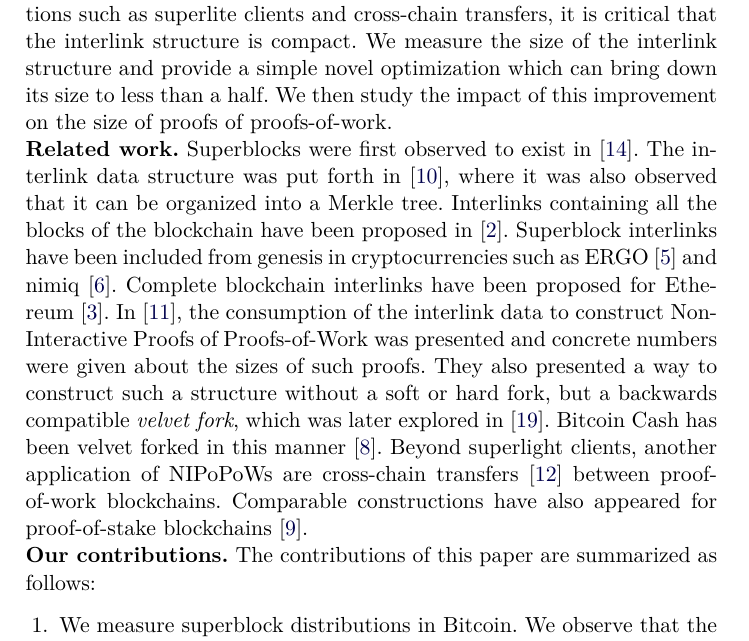
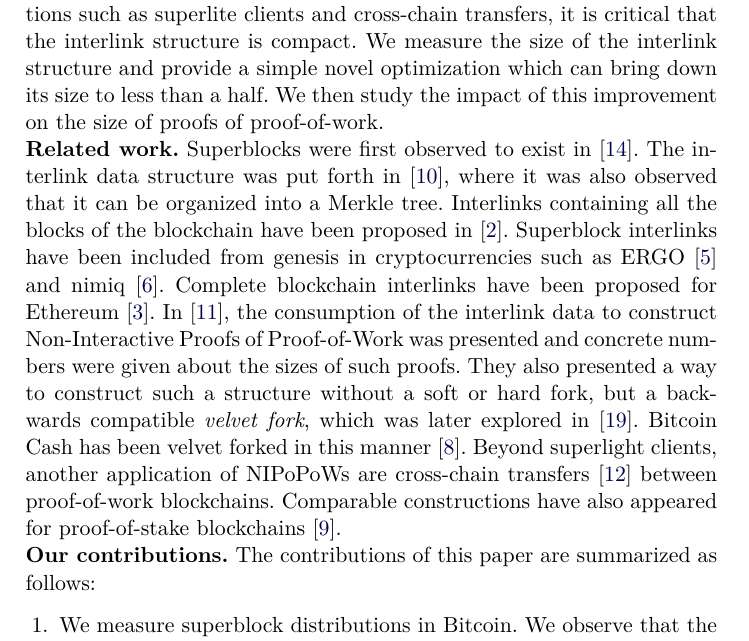
Before and after one commit to decrypto-org/superblocks-paper, a LaTeX thesis (superblocks.tex, which reads introduction.tex): part of page 2 of 14, cut so that both start at the same text. Compiled offline with pdfLaTeX.

Commit message:
Proof-of-Work not Proofs-of-Work

```diff
--- a/introduction.tex
+++ b/introduction.tex
@@ -27,26 +27,25 @@ superlite clients and cross-chain transfers, it is critical that the interlink
 structure is compact. We measure the size of the interlink structure and provide
 a simple novel optimization which can bring down its size to less than a
 half. We then study the impact of this improvement on the size of proofs of
-proofs-of-work.
+proof-of-work.
 
 \noindent
 \textbf{Related work.}
-Superblocks were first observed to exist in~\cite{highway}.
-The interlink data structure was put forth in~\cite{popow}, where it was also
-observed that it can be organized into a Merkle tree. Interlinks containing all
-the blocks of the blockchain have been
-proposed in~\cite{flyclient}. Superblock interlinks have
+Superblocks were first observed to exist in~\cite{highway}.  The interlink data
+structure was put forth in~\cite{popow}, where it was also observed that it can
+be organized into a Merkle tree. Interlinks containing all the blocks of the
+blockchain have been proposed in~\cite{flyclient}. Superblock interlinks have
 been included from genesis in cryptocurrencies such as ERGO~\cite{ergo} and
-nimiq~\cite{nimiq}. Complete blockchain interlinks have been proposed for Ethereum~\cite{eip210}. In~\cite{nipopows}, the consumption of the interlink data to
-construct Non-Interactive Proofs of Proofs-of-Work was presented and concrete
-numbers were given about the sizes of such proofs. They also presented a way to
-construct such a structure without a soft or hard fork, but a backwards
-compatible \emph{velvet fork}, which was later explored in~\cite{velvet}.
-Bitcoin Cash has been velvet forked in this manner~\cite{gtklocker}. Beyond
-superlight clients, another
-application of NIPoPoWs are cross-chain transfers~\cite{pow-sidechains}
-between proof-of-work blockchains. Comparable
-constructions have also appeared for proof-of-stake
+nimiq~\cite{nimiq}.  Complete blockchain interlinks have been proposed for
+Ethereum~\cite{eip210}.  In~\cite{nipopows}, the consumption of the interlink
+data to construct Non-Interactive Proofs of Proof-of-Work was presented and
+concrete numbers were given about the sizes of such proofs. They also presented
+a way to construct such a structure without a soft or hard fork, but a
+backwards compatible \emph{velvet fork}, which was later explored
+in~\cite{velvet}.  Bitcoin Cash has been velvet forked in this
+manner~\cite{gtklocker}. Beyond superlight clients, another application of
+NIPoPoWs are cross-chain transfers~\cite{pow-sidechains} between proof-of-work
+blockchains. Comparable constructions have also appeared for proof-of-stake
 blockchains~\cite{pos-sidechains}.
 
 \noindent
```
